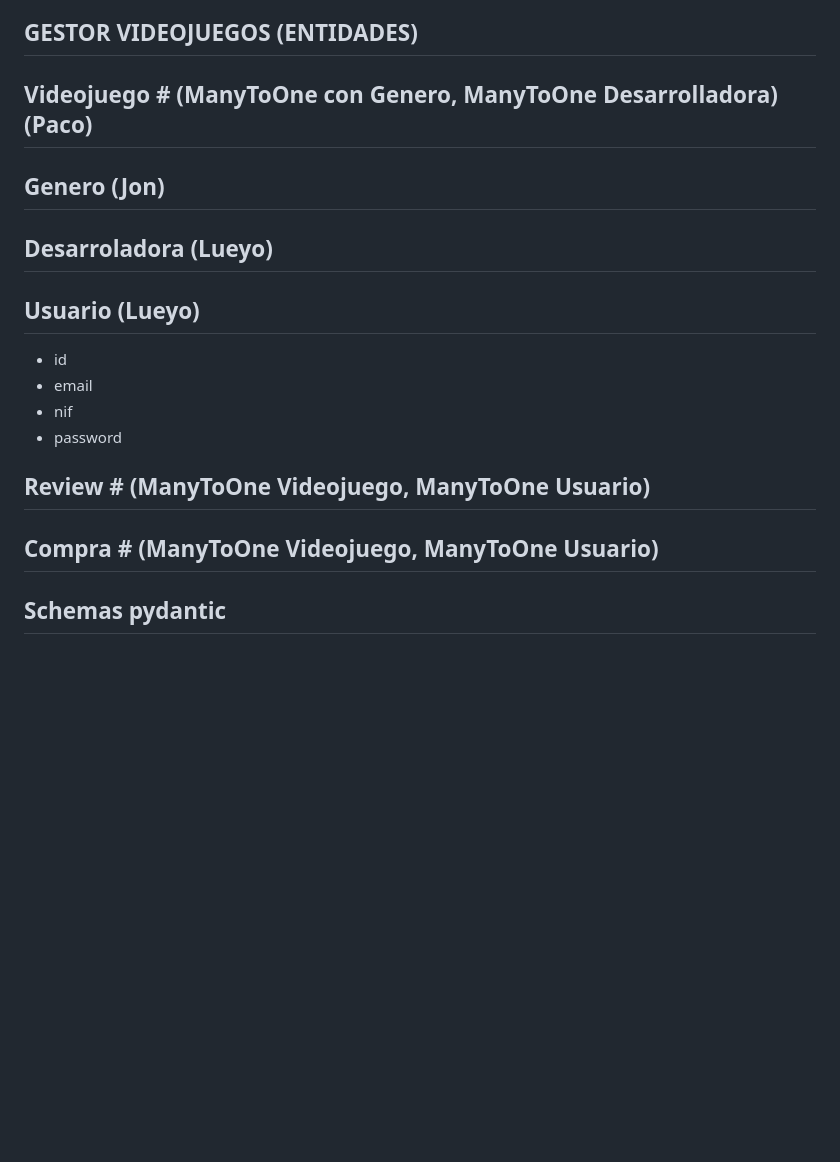
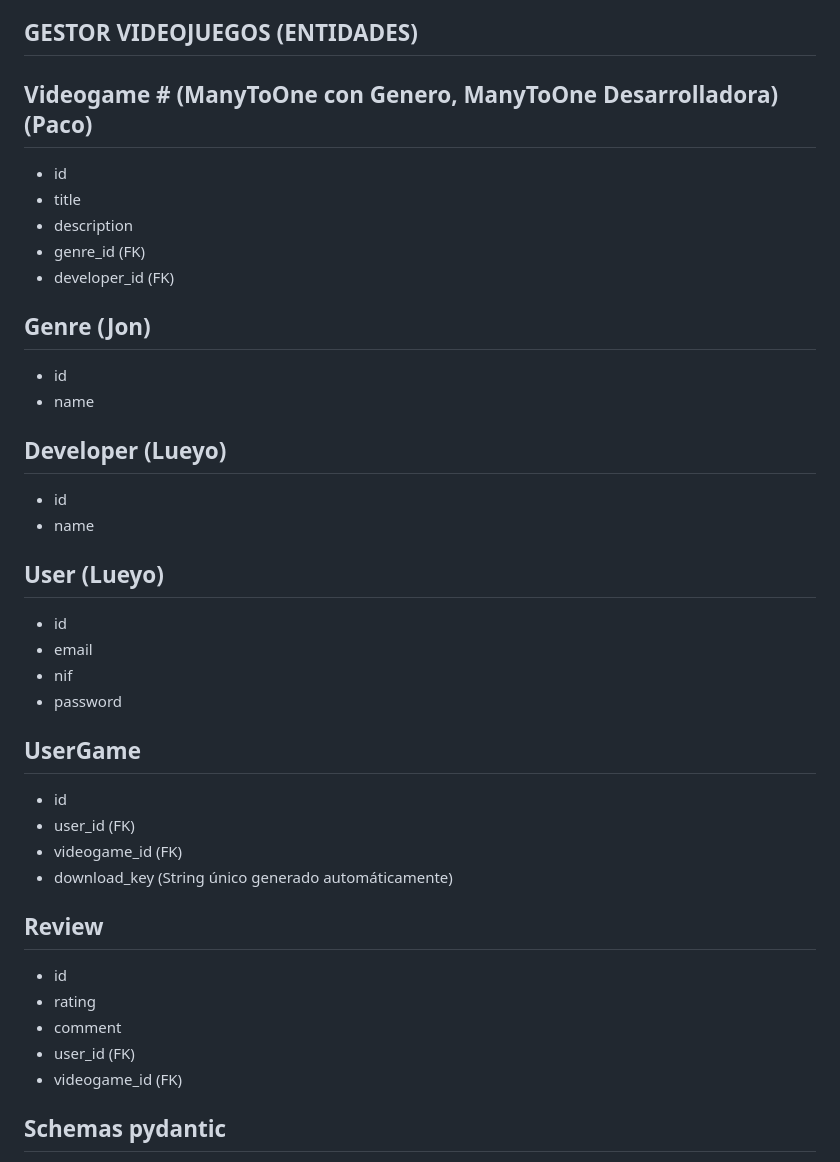
Before and after one commit to Mapakitus/gestor-videojuegos, a Markdown page: README.md, the part around the change. GitHub-like rendering; blank space fills up the shorter version.

Commit message:
aclarado README.md

```diff
--- a/README.md
+++ b/README.md
@@ -70,22 +70,39 @@ Este trabajo forma parte del curso **Python + IA**, y tiene como finalidad refor
     -manualmente colocar todo a un estado deseado
 ## GESTOR VIDEOJUEGOS (ENTIDADES)
 
-## Videojuego # (ManyToOne con Genero, ManyToOne Desarrolladora) (Paco)
+## Videogame # (ManyToOne con Genero, ManyToOne Desarrolladora) (Paco)
+- id
+- title
+- description
+- genre_id (FK)
+- developer_id (FK)
 
-## Genero (Jon)
+## Genre (Jon)
+- id
+- name
 
-## Desarroladora (Lueyo)
+## Developer (Lueyo)
+- id
+- name
 
-## Usuario (Lueyo)
+## User (Lueyo)
 - id
 - email
 - nif
 - password
 
+## UserGame
+- id
+- user_id (FK)
+- videogame_id (FK)
+- download_key (String único generado automáticamente)
 
-## Review # (ManyToOne Videojuego, ManyToOne Usuario)
-
-## Compra # (ManyToOne Videojuego, ManyToOne Usuario)
+## Review
+- id
+- rating
+- comment
+- user_id (FK)
+- videogame_id (FK)
 
 ## Schemas pydantic
   - API REST CRUD
```
